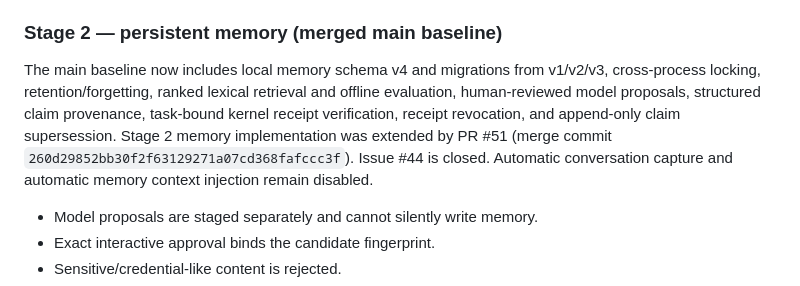
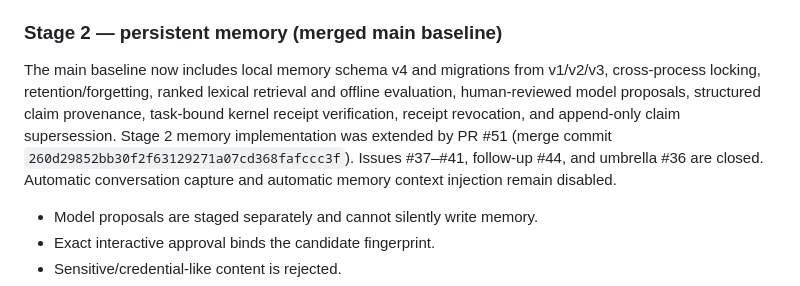
Before and after one commit to bjo163/rocksoul, a Markdown page: docs/AI_HANDOFF.md, the part around the change. Rendered like a GitHub page.

Commit message:
docs: record completed stage two issue closure

```diff
--- a/docs/AI_HANDOFF.md
+++ b/docs/AI_HANDOFF.md
@@ -107,7 +107,7 @@ PR #34 merged at `0f5ca4bc4d1c65322cb02963fcc23c53fa990f5d`; Linux/Windows CI #2
 
 ### Stage 2 — persistent memory (merged main baseline)
 
-The main baseline now includes local memory schema v4 and migrations from v1/v2/v3, cross-process locking, retention/forgetting, ranked lexical retrieval and offline evaluation, human-reviewed model proposals, structured claim provenance, task-bound kernel receipt verification, receipt revocation, and append-only claim supersession. Stage 2 memory implementation was extended by PR #51 (merge commit `260d29852bb30f2f63129271a07cd368fafccc3f`). Issue #44 is closed. Automatic conversation capture and automatic memory context injection remain disabled.
+The main baseline now includes local memory schema v4 and migrations from v1/v2/v3, cross-process locking, retention/forgetting, ranked lexical retrieval and offline evaluation, human-reviewed model proposals, structured claim provenance, task-bound kernel receipt verification, receipt revocation, and append-only claim supersession. Stage 2 memory implementation was extended by PR #51 (merge commit `260d29852bb30f2f63129271a07cd368fafccc3f`). Issues #37–#41, follow-up #44, and umbrella #36 are closed. Automatic conversation capture and automatic memory context injection remain disabled.
 
 - Model proposals are staged separately and cannot silently write memory.
 - Exact interactive approval binds the candidate fingerprint.
```
